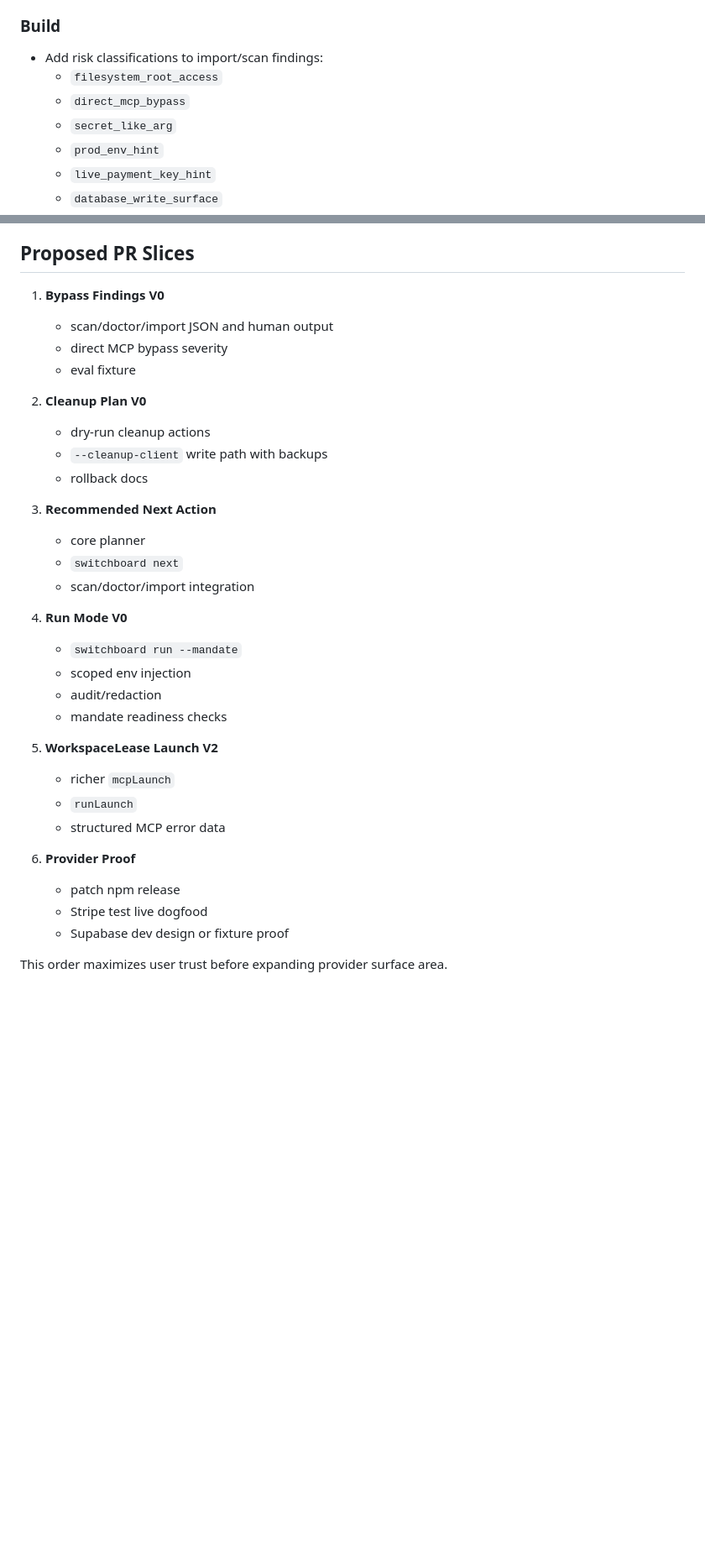
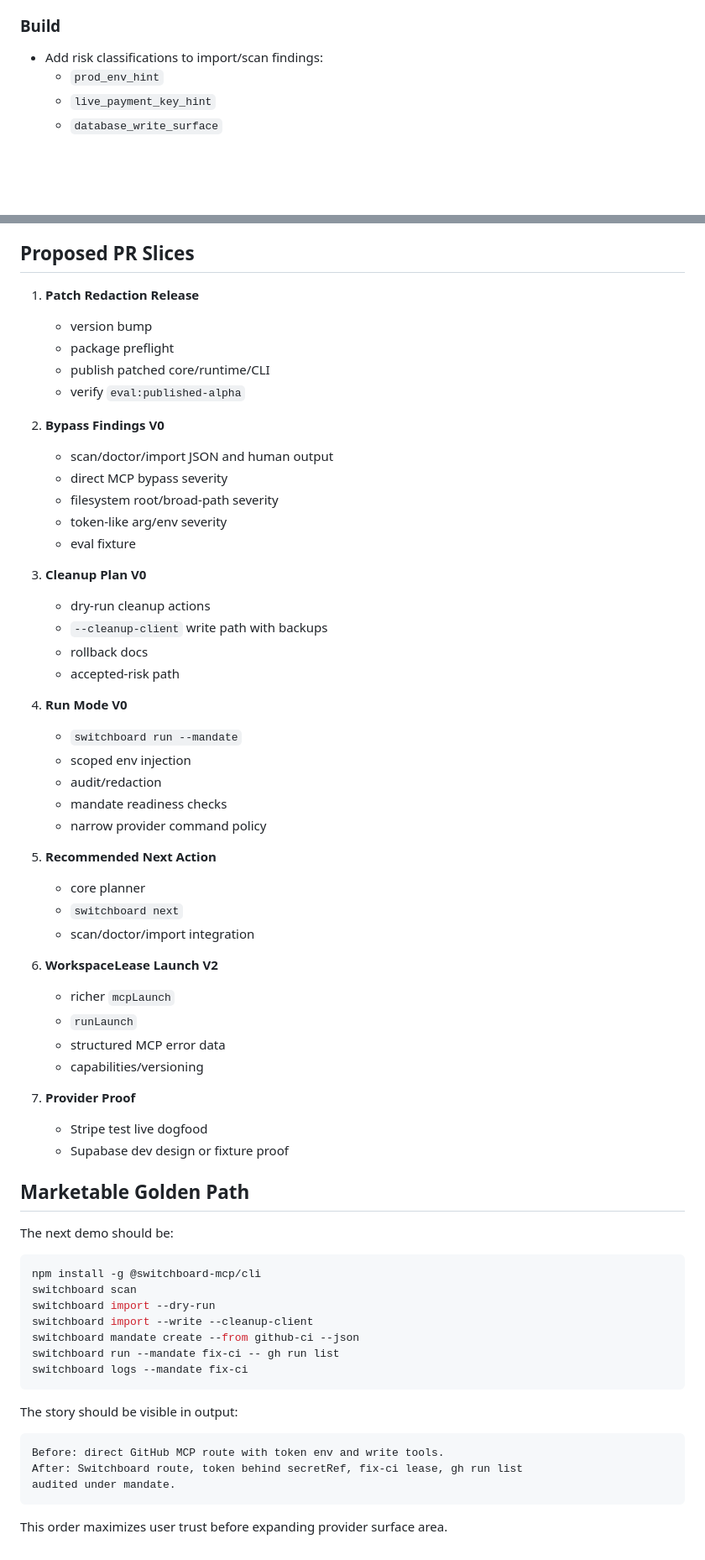
Before and after one commit to wkoverfield/switchboard, a Markdown page: docs/product/alpha-authority-architecture-plan.md, 2 parts joined by grey strips. Shown at 84% size. GitHub-like rendering; blank space fills up the shorter version.

````diff
--- a/docs/product/alpha-authority-architecture-plan.md
+++ b/docs/product/alpha-authority-architecture-plan.md
@@ -305,9 +394,6 @@ the risk before they learn Switchboard vocabulary.
 ### Build
 
 - Add risk classifications to import/scan findings:
-  - `filesystem_root_access`
-  - `direct_mcp_bypass`
-  - `secret_like_arg`
   - `prod_env_hint`
   - `live_payment_key_hint`
   - `database_write_surface`
@@ -382,35 +467,67 @@ Do not broaden launch until:
 
 ## Proposed PR Slices
 
-1. **Bypass Findings V0**
+1. **Patch Redaction Release**
+   - version bump
+   - package preflight
+   - publish patched core/runtime/CLI
+   - verify `eval:published-alpha`
+
+2. **Bypass Findings V0**
    - scan/doctor/import JSON and human output
    - direct MCP bypass severity
+   - filesystem root/broad-path severity
+   - token-like arg/env severity
    - eval fixture
 
-2. **Cleanup Plan V0**
+3. **Cleanup Plan V0**
    - dry-run cleanup actions
    - `--cleanup-client` write path with backups
    - rollback docs
-
-3. **Recommended Next Action**
-   - core planner
-   - `switchboard next`
-   - scan/doctor/import integration
+   - accepted-risk path
 
 4. **Run Mode V0**
    - `switchboard run --mandate`
    - scoped env injection
    - audit/redaction
    - mandate readiness checks
+   - narrow provider command policy
 
-5. **WorkspaceLease Launch V2**
+5. **Recommended Next Action**
+   - core planner
+   - `switchboard next`
+   - scan/doctor/import integration
+
+6. **WorkspaceLease Launch V2**
    - richer `mcpLaunch`
    - `runLaunch`
    - structured MCP error data
+   - capabilities/versioning
 
-6. **Provider Proof**
-   - patch npm release
+7. **Provider Proof**
    - Stripe test live dogfood
    - Supabase dev design or fixture proof
 
+## Marketable Golden Path
+
+The next demo should be:
+
+```bash
+npm install -g @switchboard-mcp/cli
+switchboard scan
+switchboard import --dry-run
+switchboard import --write --cleanup-client
+switchboard mandate create --from github-ci --json
+switchboard run --mandate fix-ci -- gh run list
+switchboard logs --mandate fix-ci
+```
+
+The story should be visible in output:
+
+```text
+Before: direct GitHub MCP route with token env and write tools.
+After: Switchboard route, token behind secretRef, fix-ci lease, gh run list
+audited under mandate.
+```
+
 This order maximizes user trust before expanding provider surface area.
````
Also changed, not shown: other parts of docs/product/alpha-authority-architecture-plan.md (+135 -47 lines).
